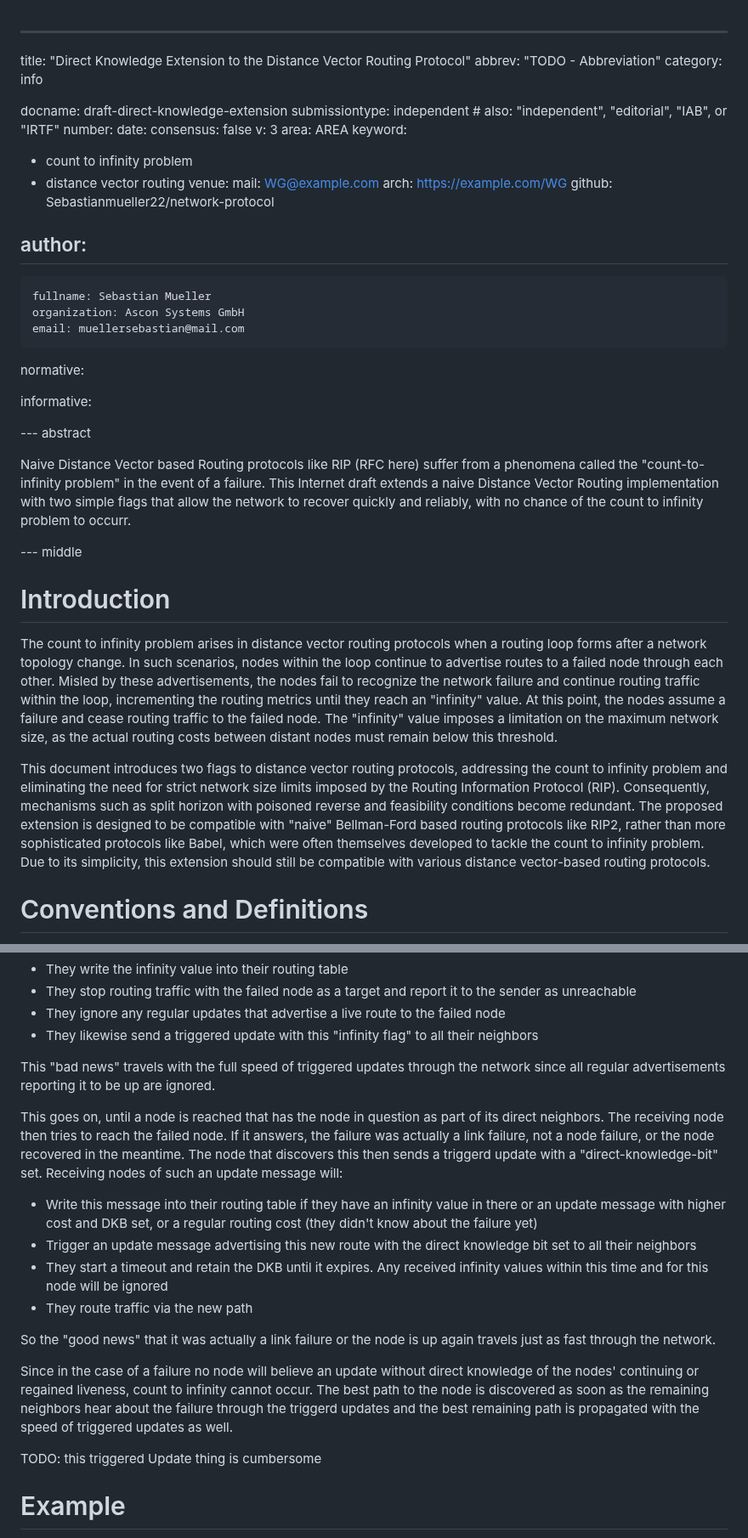
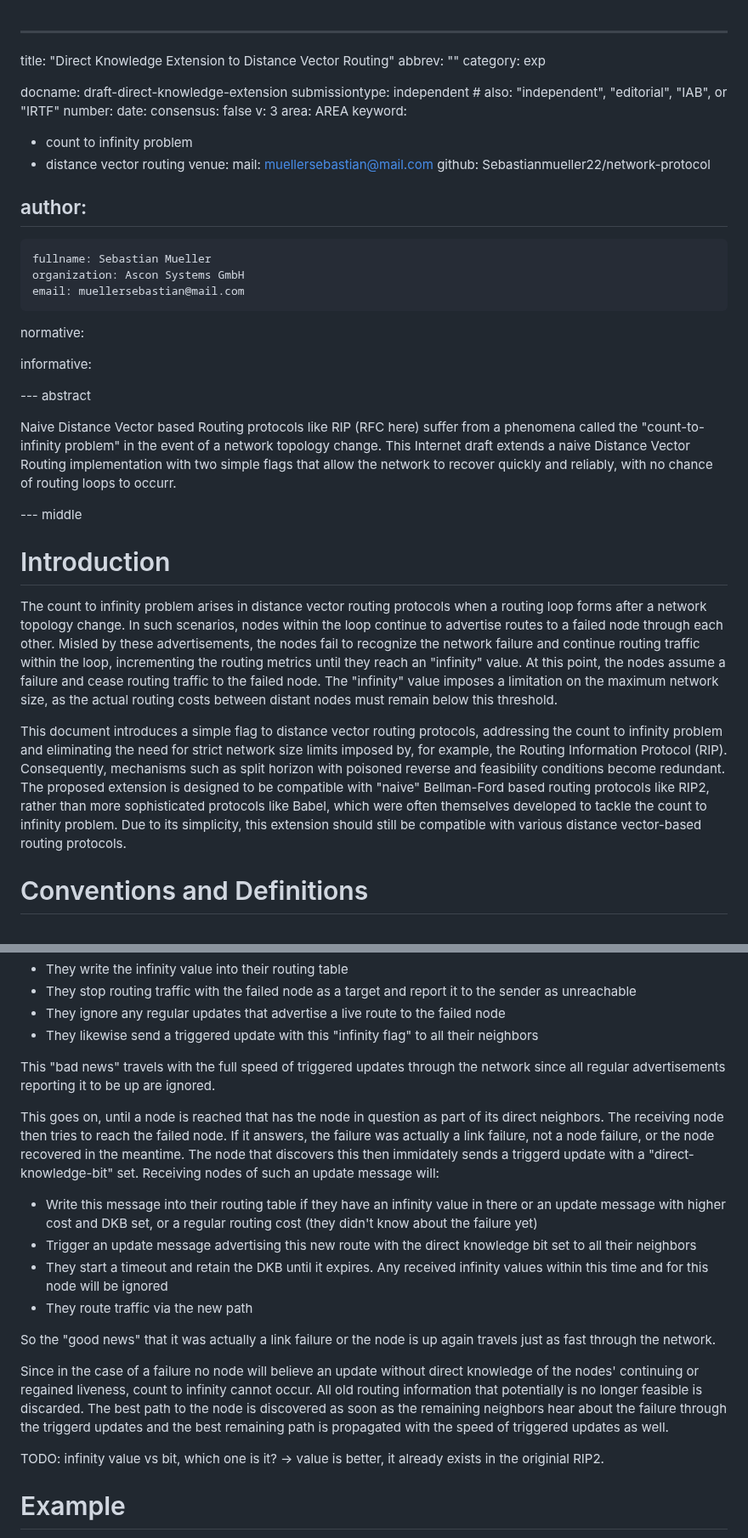
Before and after one commit to Sebastianmueller22/network-protocol, a Markdown page: draft-sebastian-mueller-direct-knowledge-extenstioin.md, 2 parts joined by grey strips. Shown at 85% size. GitHub-like rendering.

```diff
--- a/draft-sebastian-mueller-direct-knowledge-extenstioin.md
+++ b/draft-sebastian-mueller-direct-knowledge-extenstioin.md
@@ -1,7 +1,7 @@
 ---
-title: "Direct Knowledge Extension to the Distance Vector Routing Protocol"
-abbrev: "TODO - Abbreviation"
-category: info
+title: "Direct Knowledge Extension to Distance Vector Routing"
+abbrev: ""
+category: exp
 
 docname: draft-direct-knowledge-extension
 submissiontype: independent  # also: "independent", "editorial", "IAB", or "IRTF"
@@ -14,8 +14,7 @@ keyword:
  - count to infinity problem
  - distance vector routing
 venue:
-  mail: WG@example.com
-  arch: https://example.com/WG
+  mail: muellersebastian@mail.com
   github: Sebastianmueller22/network-protocol
 
 author:
@@ -31,7 +30,7 @@ informative:
 
 --- abstract
 
-Naive Distance Vector based Routing protocols like RIP (RFC here) suffer from a phenomena called the "count-to-infinity problem"  in the event of a failure. This Internet draft extends a naive Distance Vector Routing implementation with two simple flags that allow the network to recover quickly and reliably, with no chance of the count to infinity problem to occurr.
+Naive Distance Vector based Routing protocols like RIP (RFC here) suffer from a phenomena called the "count-to-infinity problem"  in the event of a network topology change. This Internet draft extends a naive Distance Vector Routing implementation with two simple flags that allow the network to recover quickly and reliably, with no chance of routing loops to occurr.
 
 
 --- middle
@@ -40,7 +39,7 @@ Naive Distance Vector based Routing protocols like RIP (RFC here) suffer from a
 
 The count to infinity problem arises in distance vector routing protocols when a routing loop forms after a network topology change. In such scenarios, nodes within the loop continue to advertise routes to a failed node through each other. Misled by these advertisements, the nodes fail to recognize the network failure and continue routing traffic within the loop, incrementing the routing metrics until they reach an "infinity" value. At this point, the nodes assume a failure and cease routing traffic to the failed node. The "infinity" value imposes a limitation on the maximum network size, as the actual routing costs between distant nodes must remain below this threshold.
 
-This document introduces two flags to distance vector routing protocols, addressing the count to infinity problem and eliminating the need for strict network size limits imposed by the Routing Information Protocol (RIP). Consequently, mechanisms such as split horizon with poisoned reverse and feasibility conditions become redundant. The proposed extension is designed to be compatible with "naive" Bellman-Ford based routing protocols like RIP2, rather than more sophisticated protocols like Babel, which were often themselves developed to tackle the count to infinity problem. Due to its simplicity, this extension should still be compatible with various distance vector-based routing protocols.
+This document introduces a simple flag to distance vector routing protocols, addressing the count to infinity problem and eliminating the need for strict network size limits imposed by, for example, the Routing Information Protocol (RIP). Consequently, mechanisms such as split horizon with poisoned reverse and feasibility conditions become redundant. The proposed extension is designed to be compatible with "naive" Bellman-Ford based routing protocols like RIP2, rather than more sophisticated protocols like Babel, which were often themselves developed to tackle the count to infinity problem. Due to its simplicity, this extension should still be compatible with various distance vector-based routing protocols.
 
 
 # Conventions and Definitions
@@ -69,7 +68,7 @@ It then sends a triggered update on all of its interfaces with the route to the
 
 This "bad news" travels with the full speed of triggered updates through the network since all regular advertisements reporting it to be up are ignored.
 
-This goes on, until a node is reached that has the node in question as part of its direct neighbors. The receiving node then tries to reach the failed node. If it answers, the failure was actually a link failure, not a node failure, or the node recovered in the meantime. The node that discovers this then sends a triggerd update with a "direct-knowledge-bit" set. Receiving nodes of such an update message will:
+This goes on, until a node is reached that has the node in question as part of its direct neighbors. The receiving node then tries to reach the failed node. If it answers, the failure was actually a link failure, not a node failure, or the node recovered in the meantime. The node that discovers this then immidately sends a triggerd update with a "direct-knowledge-bit" set. Receiving nodes of such an update message will:
 
 - Write this message into their routing table if they have an infinity value in there or an update message with higher cost and DKB set, or a regular routing cost (they didn't know about the failure yet)
 - Trigger an update message advertising this new route with the direct knowledge bit set to all their neighbors
@@ -78,9 +77,9 @@ This goes on, until a node is reached that has the node in question as part of i
 
 So the "good news" that it was actually a link failure or the node is up again travels just as fast through the network.
 
-Since in the case of a failure no node will believe an update without direct knowledge of the nodes' continuing or regained liveness, count to infinity cannot occur. The best path to the node is discovered as soon as the remaining neighbors hear about the failure through the triggerd updates and the best remaining path is propagated with the speed of triggered updates as well.
+Since in the case of a failure no node will believe an update without direct knowledge of the nodes' continuing or regained liveness, count to infinity cannot occur. All old routing information that potentially is no longer feasible is discarded. The best path to the node is discovered as soon as the remaining neighbors hear about the failure through the triggerd updates and the best remaining path is propagated with the speed of triggered updates as well.
 
-TODO: this triggered Update thing is cumbersome
+TODO: infinity value vs bit, which one is it? -> value is better, it already exists in the originial RIP2.
 
 # Example
 
```
Also changed, not shown: other parts of draft-sebastian-mueller-direct-knowledge-extenstioin.md (+2 -2 lines).
